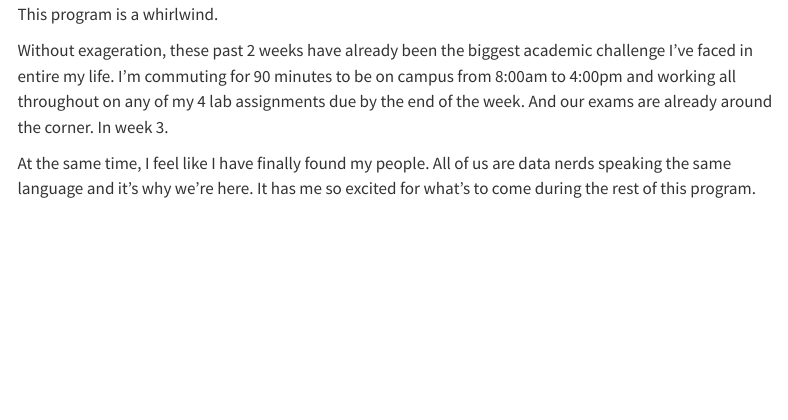
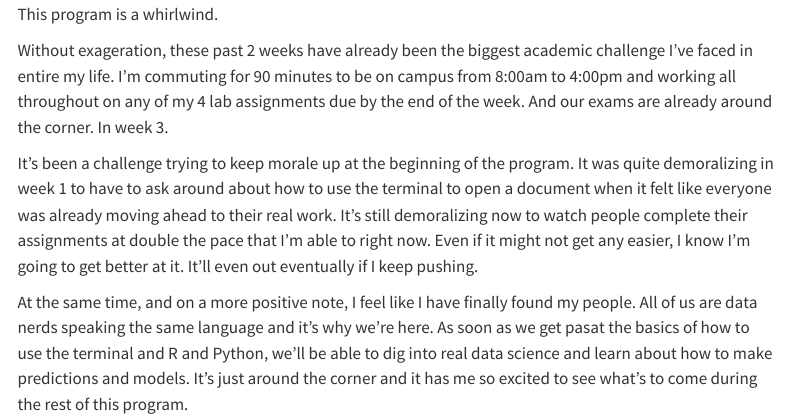
Before and after one commit to owenlin926/owenlin926.github.io, a Quarto document (posts/first-weeks/index.qmd): the page in a window 1100 px wide, from 180 px down. Rendered offline with R 4.5, knitr and Pandoc in place of Quarto, with nearby package versions; menus at the side of the page are left out.

Commit message:
Lengthened blog

```diff
--- a/posts/first-weeks/index.qmd
+++ b/posts/first-weeks/index.qmd
@@ -10,4 +10,6 @@ This program is a whirlwind.
 
 Without exageration, these past 2 weeks have already been the biggest academic challenge I've faced in entire my life. I'm commuting for 90 minutes to be on campus from 8:00am to 4:00pm and working all throughout on any of my 4 lab assignments due by the end of the week. And our exams are already around the corner. In week 3.
 
-At the same time, I feel like I have finally found my people. All of us are data nerds speaking the same language and it's why we're here. It has me so excited for what's to come during the rest of this program.
+It's been a challenge trying to keep morale up at the beginning of the program. It was quite demoralizing in week 1 to have to ask around about how to use the terminal to open a document when it felt like everyone was already moving ahead to their real work. It's still demoralizing now to watch people complete their assignments at double the pace that I'm able to right now. Even if it might not get any easier, I know I'm going to get better at it. It'll even out eventually if I keep pushing.
+
+At the same time, and on a more positive note, I feel like I have finally found my people. All of us are data nerds speaking the same language and it's why we're here. As soon as we get pasat the basics of how to use the terminal and R and Python, we'll be able to dig into real data science and learn about how to make predictions and models. It's just around the corner and it has me so excited to see what's to come during the rest of this program.
```
Also changed, not shown: docs/search.json, 2 other files.
